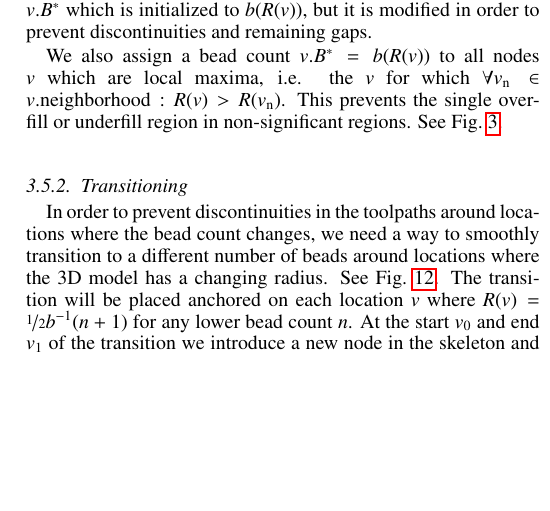
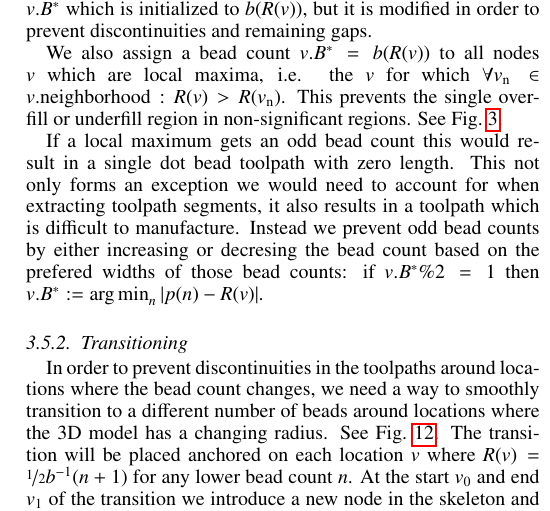
Before and after one commit to BagelOrb/variable_width_paper, a LaTeX paper (0_main.tex, which reads 4_method.tex): part of one column of page 5 of 10, cut so that both start at the same text, the shorter picture padded with empty space. Compiled offline with pdfLaTeX.

Commit message:
local maxima bead rounding  (First draft version)

```diff
--- a/4_method.tex
+++ b/4_method.tex
@@ -306,6 +306,12 @@ We also assign a bead count $v.B^*=b(R(v))$ to all nodes $v$ which are local max
 This prevents the single overfill or underfill region in non-significant regions.
 See \cref{rounded_vs_unrounded}.
 
+If a local maximum gets an odd bead count this would result in a single dot bead toolpath with zero length.
+This not only forms an exception we would need to account for when extracting toolpath segments,
+it also results in a toolpath which is difficult to manufacture.
+Instead we prevent odd bead counts by either increasing or decresing the bead count based on the prefered widths of those bead counts:
+if $v.B^* \% 2 = 1$ then $v.B^* := \argmin_n |p(n) - R(v)|$.
+
 
 
 \subsubsection{Transitioning}
```
